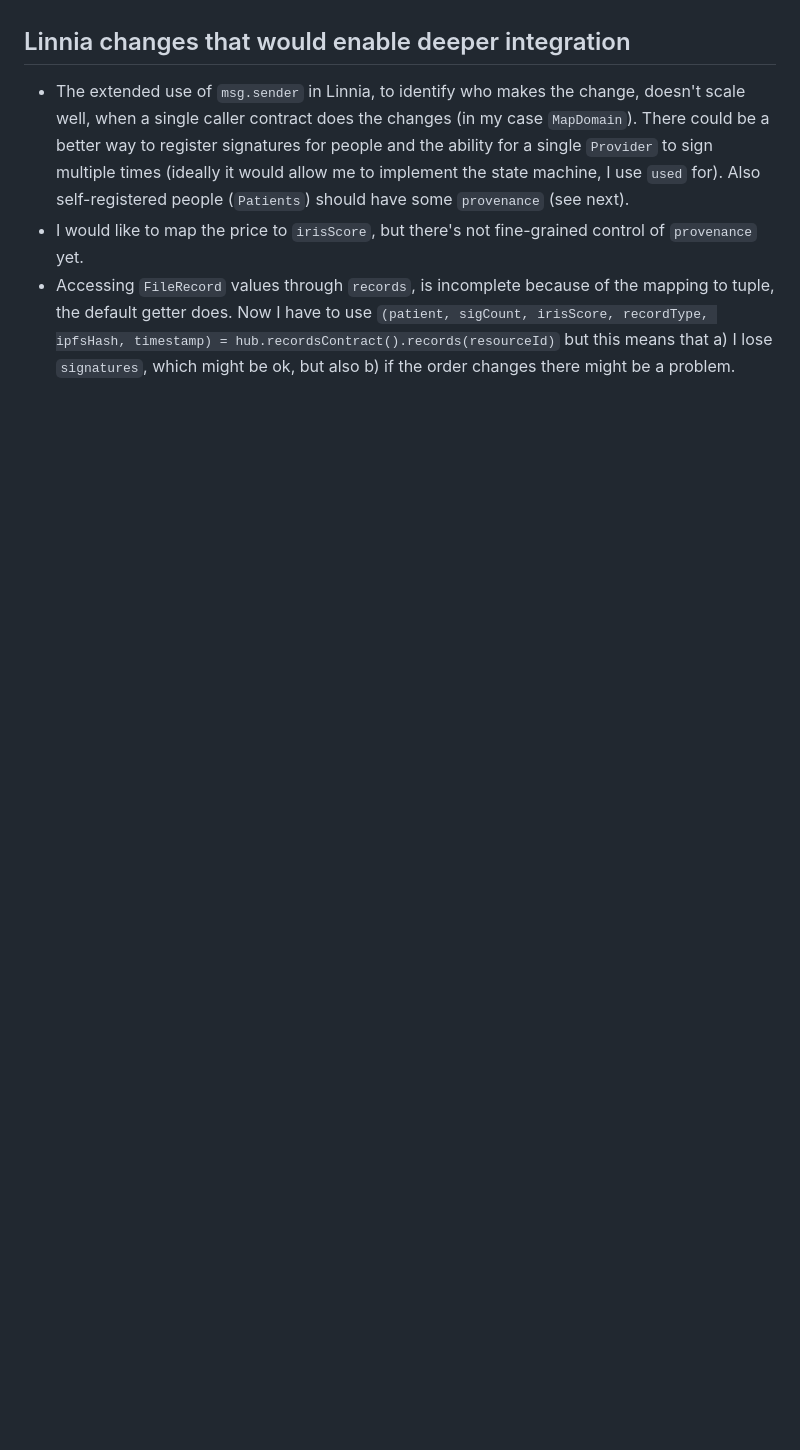
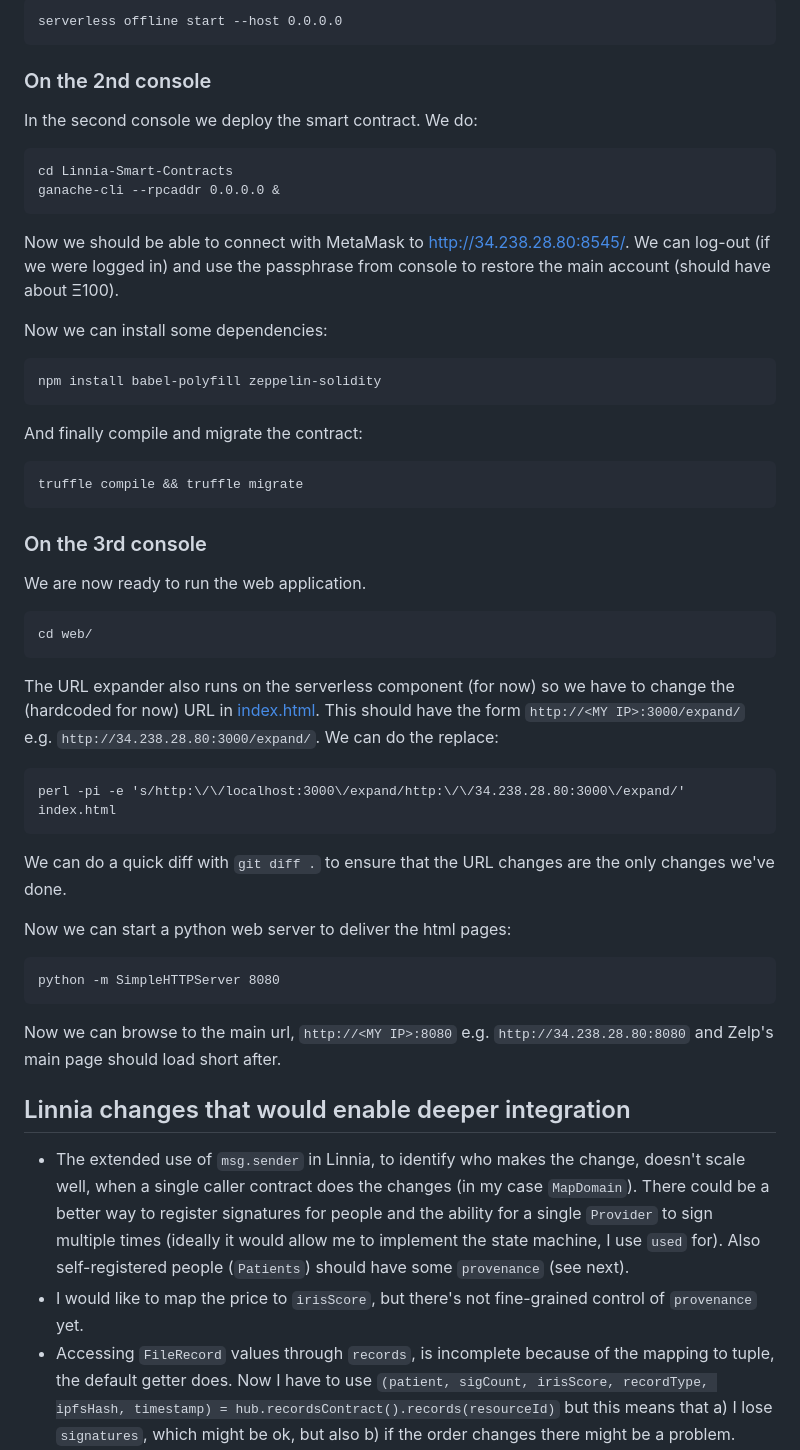
Before and after one commit to lookfwd/zelp, a Markdown page: README.md, the part around the change printed below. Rendered like a GitHub page; blank space fills up the shorter version.

````diff
--- a/README.md
+++ b/README.md
@@ -38,3 +80,54 @@ npm install serverless-offline --save-dev
+```
+serverless offline start --host 0.0.0.0
+```
+
+### On the 2nd console
+
+In the second console we deploy the smart contract. We do:
+
+```
+cd Linnia-Smart-Contracts
+ganache-cli --rpcaddr 0.0.0.0 &
+```
+
+Now we should be able to connect with MetaMask to http://34.238.28.80:8545/. We can log-out (if we were logged in) and use the passphrase from console to restore the main account (should have about Ξ100).
+
+Now we can install some dependencies:
+
+```
+npm install babel-polyfill zeppelin-solidity
+```
+
+And finally compile and migrate the contract:
+
+```
+truffle compile && truffle migrate
+```
+
+### On the 3rd console
+
+We are now ready to run the web application.
+
+```
+cd web/
+```
+
+The URL expander also runs on the serverless component (for now) so we have to change the (hardcoded for now) URL in [index.html](web/index.html). This should have the form `http://<MY IP>:3000/expand/` e.g. `http://34.238.28.80:3000/expand/`. We can do the replace:
+
+```
+perl -pi -e 's/http:\/\/localhost:3000\/expand/http:\/\/34.238.28.80:3000\/expand/' index.html
+```
+
+We can do a quick diff with `git diff .` to ensure that the URL changes are the only changes we've done.
+
+Now we can start a python web server to deliver the html pages:
+
+```
+python -m SimpleHTTPServer 8080
+```
+
+Now we can browse to the main url, `http://<MY IP>:8080` e.g. `http://34.238.28.80:8080` and Zelp's main page should load short after.
+
 
 ## Linnia changes that would enable deeper integration
 
````
Also changed, not shown: other parts of README.md (+50 -8 lines), images/ports-to-enable.png (added).
